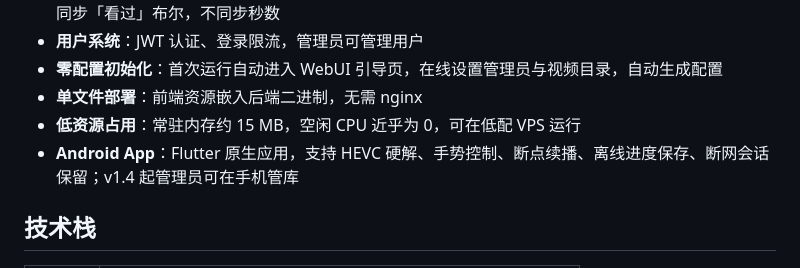
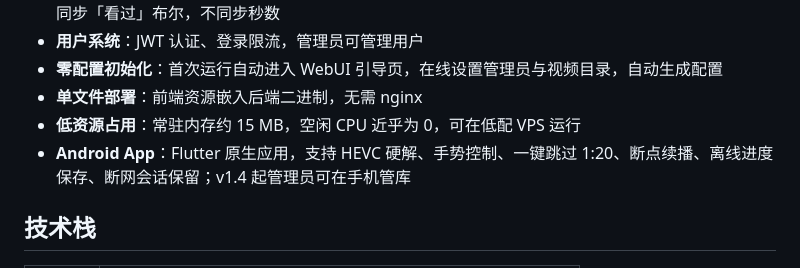
Before and after one commit to 1781415302/fan-web, a Markdown page: README.md, the part around the change. Rendered like a GitHub page.

```diff
--- a/README.md
+++ b/README.md
@@ -27,7 +27,7 @@ fan-web 诞生于对现有自托管方案的不满。此前我使用 Alist 管
 - **零配置初始化**：首次运行自动进入 WebUI 引导页，在线设置管理员与视频目录，自动生成配置
 - **单文件部署**：前端资源嵌入后端二进制，无需 nginx
 - **低资源占用**：常驻内存约 15 MB，空闲 CPU 近乎为 0，可在低配 VPS 运行
-- **Android App**：Flutter 原生应用，支持 HEVC 硬解、手势控制、断点续播、离线进度保存、断网会话保留；v1.4 起管理员可在手机管库
+- **Android App**：Flutter 原生应用，支持 HEVC 硬解、手势控制、一键跳过 1:20、断点续播、离线进度保存、断网会话保留；v1.4 起管理员可在手机管库
 
 ## 技术栈
 
```
Also changed, not shown: docs/移动端开发指南.md (+6 -3 lines).
